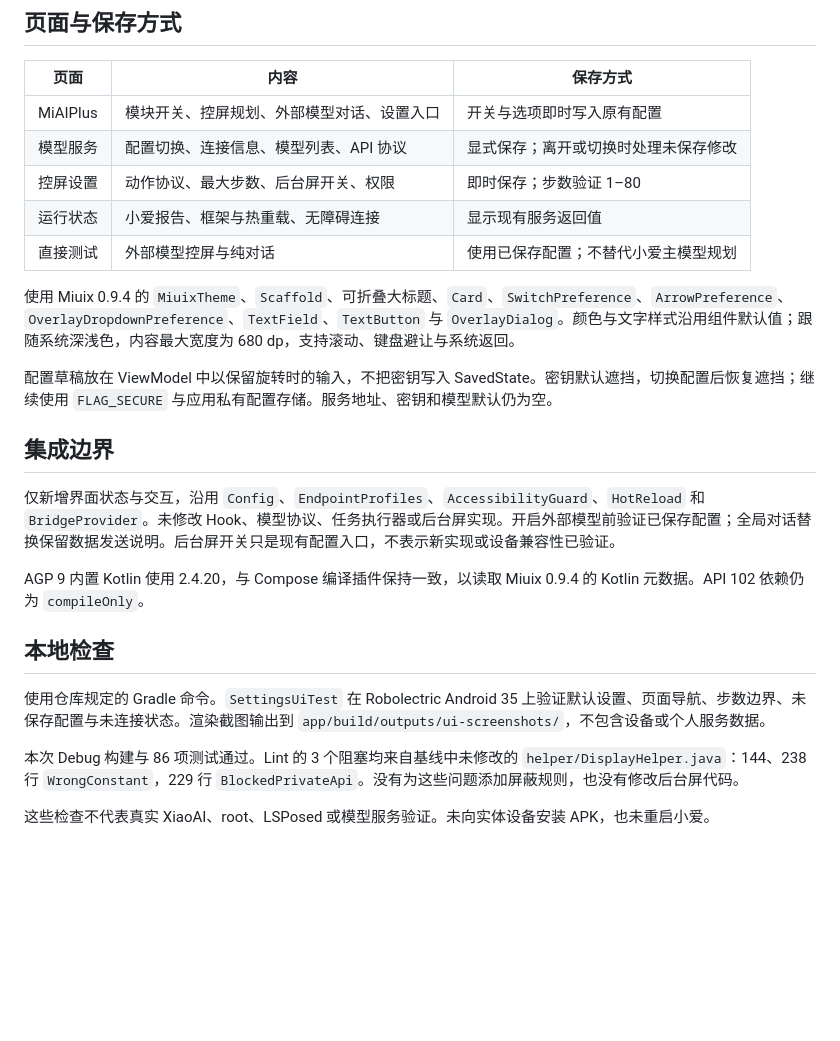
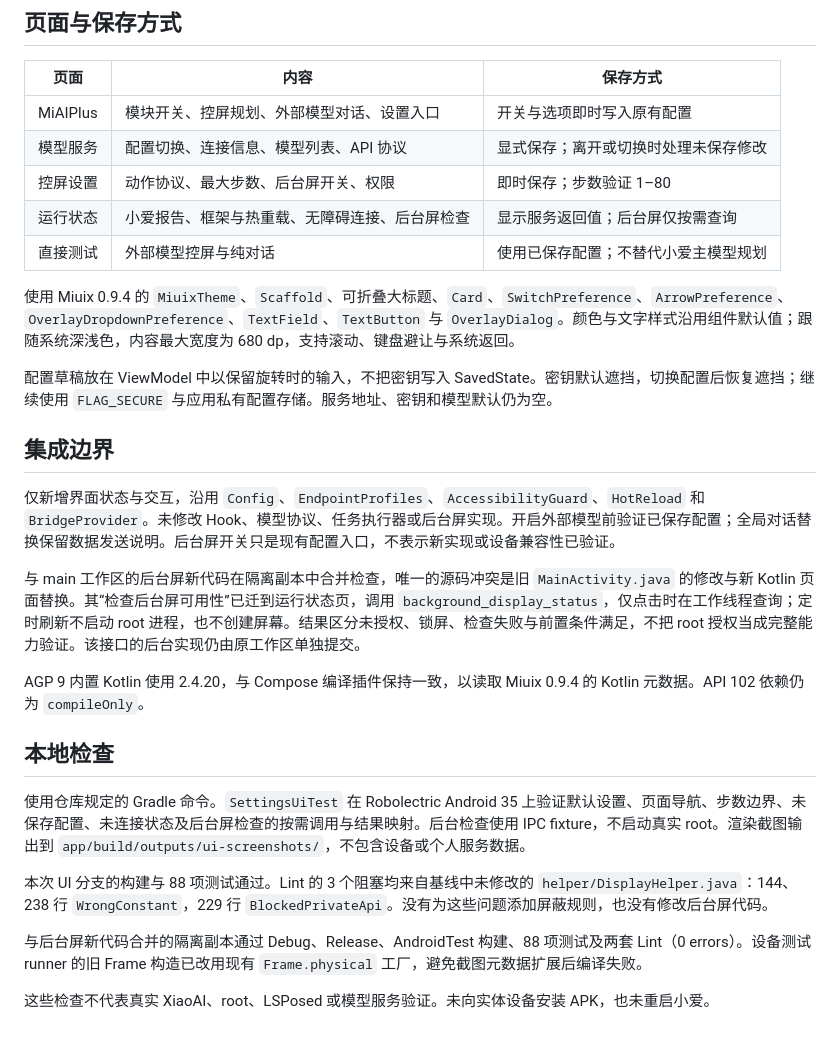
Before and after one commit to astoHu1/MiAIPlus, a Markdown page: docs/settings-ui.md, the part around the change. Drawn GitHub-style; blank space fills up the shorter version.

Commit message:
Preserve background display checks in Miuix settings

```diff
--- a/docs/settings-ui.md
+++ b/docs/settings-ui.md
@@ -9,7 +9,7 @@
 | MiAIPlus | 模块开关、控屏规划、外部模型对话、设置入口 | 开关与选项即时写入原有配置 |
 | 模型服务 | 配置切换、连接信息、模型列表、API 协议 | 显式保存；离开或切换时处理未保存修改 |
 | 控屏设置 | 动作协议、最大步数、后台屏开关、权限 | 即时保存；步数验证 1–80 |
-| 运行状态 | 小爱报告、框架与热重载、无障碍连接 | 显示现有服务返回值 |
+| 运行状态 | 小爱报告、框架与热重载、无障碍连接、后台屏检查 | 显示服务返回值；后台屏仅按需查询 |
 | 直接测试 | 外部模型控屏与纯对话 | 使用已保存配置；不替代小爱主模型规划 |
 
 使用 Miuix 0.9.4 的 `MiuixTheme`、`Scaffold`、可折叠大标题、`Card`、`SwitchPreference`、`ArrowPreference`、`OverlayDropdownPreference`、`TextField`、`TextButton` 与 `OverlayDialog`。颜色与文字样式沿用组件默认值；跟随系统深浅色，内容最大宽度为 680 dp，支持滚动、键盘避让与系统返回。
@@ -20,12 +20,16 @@
 
 仅新增界面状态与交互，沿用 `Config`、`EndpointProfiles`、`AccessibilityGuard`、`HotReload` 和 `BridgeProvider`。未修改 Hook、模型协议、任务执行器或后台屏实现。开启外部模型前验证已保存配置；全局对话替换保留数据发送说明。后台屏开关只是现有配置入口，不表示新实现或设备兼容性已验证。
 
+与 main 工作区的后台屏新代码在隔离副本中合并检查，唯一的源码冲突是旧 `MainActivity.java` 的修改与新 Kotlin 页面替换。其“检查后台屏可用性”已迁到运行状态页，调用 `background_display_status`，仅点击时在工作线程查询；定时刷新不启动 root 进程，也不创建屏幕。结果区分未授权、锁屏、检查失败与前置条件满足，不把 root 授权当成完整能力验证。该接口的后台实现仍由原工作区单独提交。
+
 AGP 9 内置 Kotlin 使用 2.4.20，与 Compose 编译插件保持一致，以读取 Miuix 0.9.4 的 Kotlin 元数据。API 102 依赖仍为 `compileOnly`。
 
 ## 本地检查
 
-使用仓库规定的 Gradle 命令。`SettingsUiTest` 在 Robolectric Android 35 上验证默认设置、页面导航、步数边界、未保存配置与未连接状态。渲染截图输出到 `app/build/outputs/ui-screenshots/`，不包含设备或个人服务数据。
+使用仓库规定的 Gradle 命令。`SettingsUiTest` 在 Robolectric Android 35 上验证默认设置、页面导航、步数边界、未保存配置、未连接状态及后台屏检查的按需调用与结果映射。后台检查使用 IPC fixture，不启动真实 root。渲染截图输出到 `app/build/outputs/ui-screenshots/`，不包含设备或个人服务数据。
 
-本次 Debug 构建与 86 项测试通过。Lint 的 3 个阻塞均来自基线中未修改的 `helper/DisplayHelper.java`：144、238 行 `WrongConstant`，229 行 `BlockedPrivateApi`。没有为这些问题添加屏蔽规则，也没有修改后台屏代码。
+本次 UI 分支的构建与 88 项测试通过。Lint 的 3 个阻塞均来自基线中未修改的 `helper/DisplayHelper.java`：144、238 行 `WrongConstant`，229 行 `BlockedPrivateApi`。没有为这些问题添加屏蔽规则，也没有修改后台屏代码。
+
+与后台屏新代码合并的隔离副本通过 Debug、Release、AndroidTest 构建、88 项测试及两套 Lint（0 errors）。设备测试 runner 的旧 Frame 构造已改用现有 `Frame.physical` 工厂，避免截图元数据扩展后编译失败。
 
 这些检查不代表真实 XiaoAI、root、LSPosed 或模型服务验证。未向实体设备安装 APK，也未重启小爱。
```
Also changed, not shown: IMPLEMENTATION-STATUS.md (+1 -1 lines), docs/images/settings-dark.png (added), docs/images/settings-light.png (added), 5 other files.
